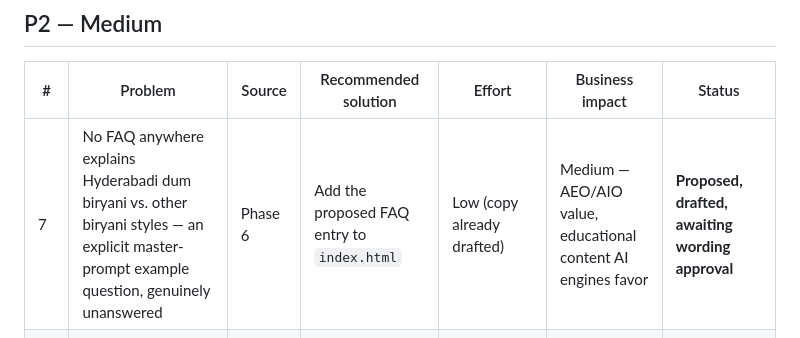
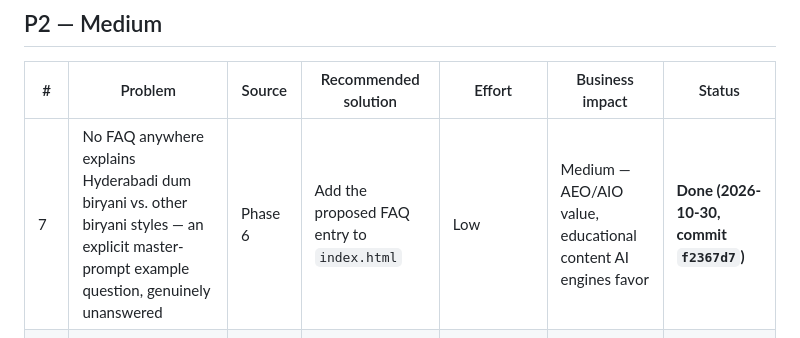
Before and after one commit to Entraforce/shaahibiryani.github.io, a Markdown page: docs/seo/implementation-backlog.md, the part around the change. Drawn GitHub-style.

```diff
--- a/docs/seo/implementation-backlog.md
+++ b/docs/seo/implementation-backlog.md
@@ -40,7 +40,7 @@ session. What remains below is real but lower-urgency.
 
 | # | Problem | Source | Recommended solution | Effort | Business impact | Status |
 |---|---|---|---|---|---|---|
-| 7 | No FAQ anywhere explains Hyderabadi dum biryani vs. other biryani styles — an explicit master-prompt example question, genuinely unanswered | Phase 6 | Add the proposed FAQ entry to `index.html` | Low (copy already drafted) | Medium — AEO/AIO value, educational content AI engines favor | **Proposed, drafted, awaiting wording approval** |
+| 7 | No FAQ anywhere explains Hyderabadi dum biryani vs. other biryani styles — an explicit master-prompt example question, genuinely unanswered | Phase 6 | Add the proposed FAQ entry to `index.html` | Low | Medium — AEO/AIO value, educational content AI engines favor | **Done (2026-10-30, commit `f2367d7`)** |
 | 8 | Family Pack / Jumbo Pack biryani pricing exists but has no dedicated landing content | Phase 9 | Build the proposed Family Meal Packs page (`/family-meals`) | Medium | Medium — real priced inventory with zero fabrication risk | **Proposed, not built** |
 | 9 | Hero carousel uses CSS `background-image`, not `<img>` — no alt text, invisible to Google Images | Phase 10 | Convert to `<img>` elements with descriptive alt text | Medium (touches hero layout CSS) | Low-medium — ambiance photos rarely drive food-search traffic the way dish photos do | **Proposed, not approved** |
 | 10 | Form labels aren't programmatically linked to inputs across ~21 forms sitewide | Phase 12 | Add matching `id`/`for` pairs (purely additive, no visual change) | Medium (many files, mechanical) | Medium — accessibility + the catering quote form is a primary conversion point | **Proposed, awaiting go-ahead** |
```
Also changed, not shown: docs/seo/EXECUTIVE-SUMMARY.md (+4 -4 lines).
